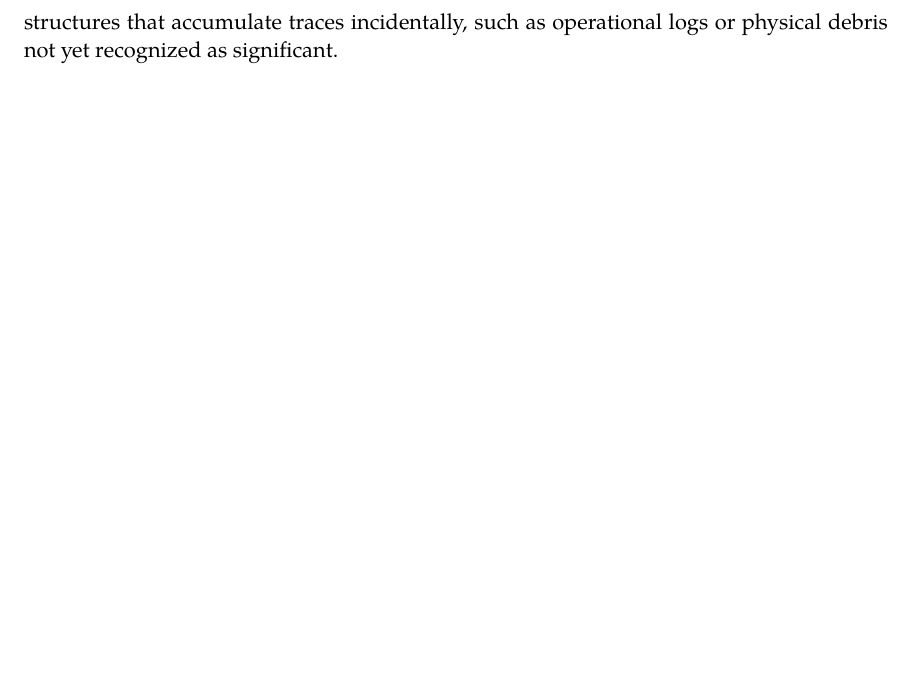
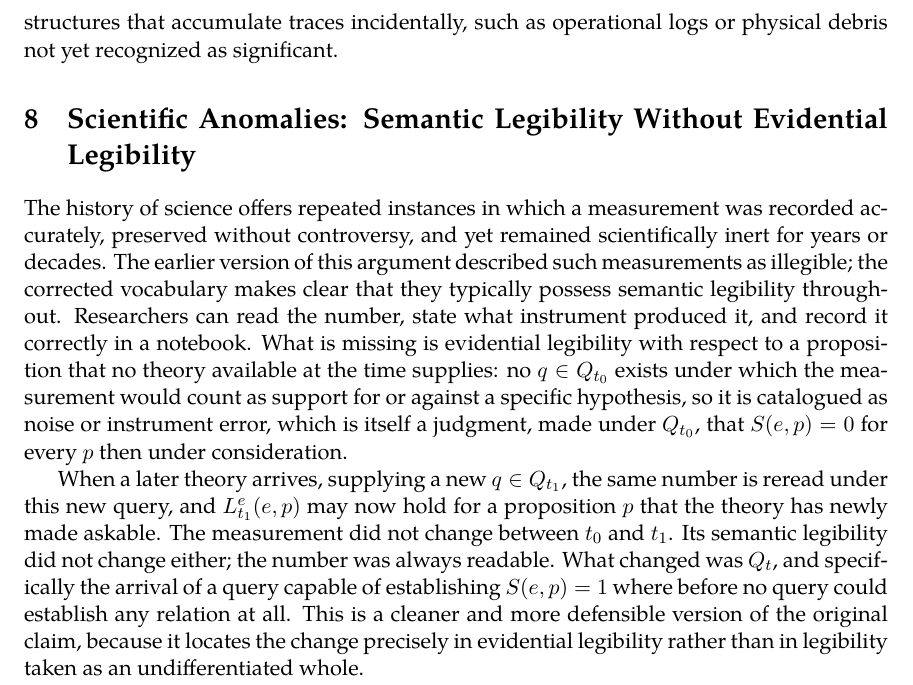
Before and after one commit to standardgalactic/laboratory, a LaTeX paper (latency-of-evidence.tex): part of page 6 of 6, cut so that both start at the same text, the shorter picture padded with empty space. Compiled offline with XeLaTeX.

Commit message:
Expand latency-of-evidence: Scientific Anomalies: Semantic Legibility Without Evidential Legibility

```diff
--- a/latency-of-evidence.tex
+++ b/latency-of-evidence.tex
@@ -112,4 +112,10 @@ Legal admissibility, in particular, is a rule-governed procedural category with
 
 With $L_t$, $A_t$, and the availability and application distinctions in place, the earlier claim about archives can be restated more carefully. An archive is not memory in the full sense the word usually carries, because memory implies an active and at least readily exercisable relation between a rememberer and a remembered content. An archive is closer to a reservoir of traces for which $S(e,p)=1$ may already hold for propositions $p$ that no query in $Q_t$ yet targets, or that $Q_t$ targets without $\operatorname{Access}_t(e)$ or $\operatorname{Apply}_t$ having occurred. An archive's present usefulness is measured by how much of its holdings currently satisfy $L_t$; an archive's future value is a largely independent quantity, governed by how much of its holdings could come to satisfy $L_t$ under a $Q_{t'}$, $\mathcal I_{t'}$, and pattern of access and application that do not yet exist. Because $Q_t$ has historically tended to expand, this future value is real even where it cannot presently be measured, and the point applies equally to formal archives and to structures that accumulate traces incidentally, such as operational logs or physical debris not yet recognized as significant.
 
+\section{Scientific Anomalies: Semantic Legibility Without Evidential Legibility}
+
+The history of science offers repeated instances in which a measurement was recorded accurately, preserved without controversy, and yet remained scientifically inert for years or decades. The earlier version of this argument described such measurements as illegible; the corrected vocabulary makes clear that they typically possess semantic legibility throughout. Researchers can read the number, state what instrument produced it, and record it correctly in a notebook. What is missing is evidential legibility with respect to a proposition that no theory available at the time supplies: no $q \in Q_{t_0}$ exists under which the measurement would count as support for or against a specific hypothesis, so it is catalogued as noise or instrument error, which is itself a judgment, made under $Q_{t_0}$, that $S(e,p)=0$ for every $p$ then under consideration.
+
+When a later theory arrives, supplying a new $q \in Q_{t_1}$, the same number is reread under this new query, and $L^e_{t_1}(e,p)$ may now hold for a proposition $p$ that the theory has newly made askable. The measurement did not change between $t_0$ and $t_1$. Its semantic legibility did not change either; the number was always readable. What changed was $Q_t$, and specifically the arrival of a query capable of establishing $S(e,p)=1$ where before no query could establish any relation at all. This is a cleaner and more defensible version of the original claim, because it locates the change precisely in evidential legibility rather than in legibility taken as an undifferentiated whole.
+
 \end{document}
```
